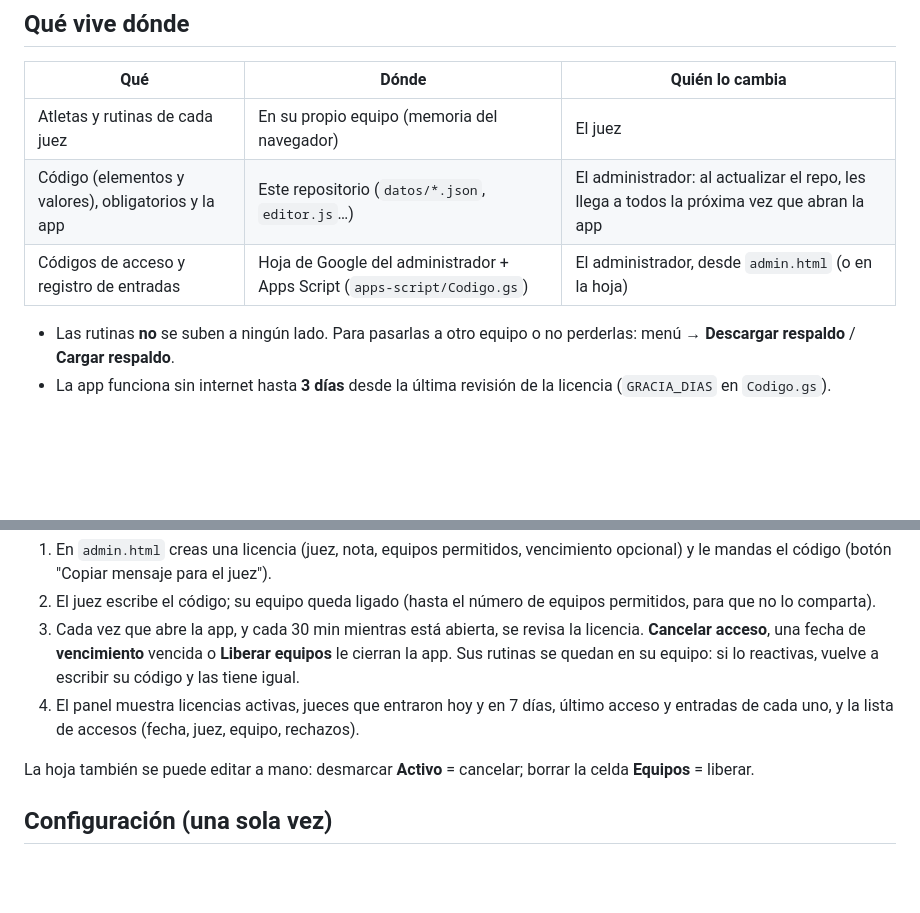
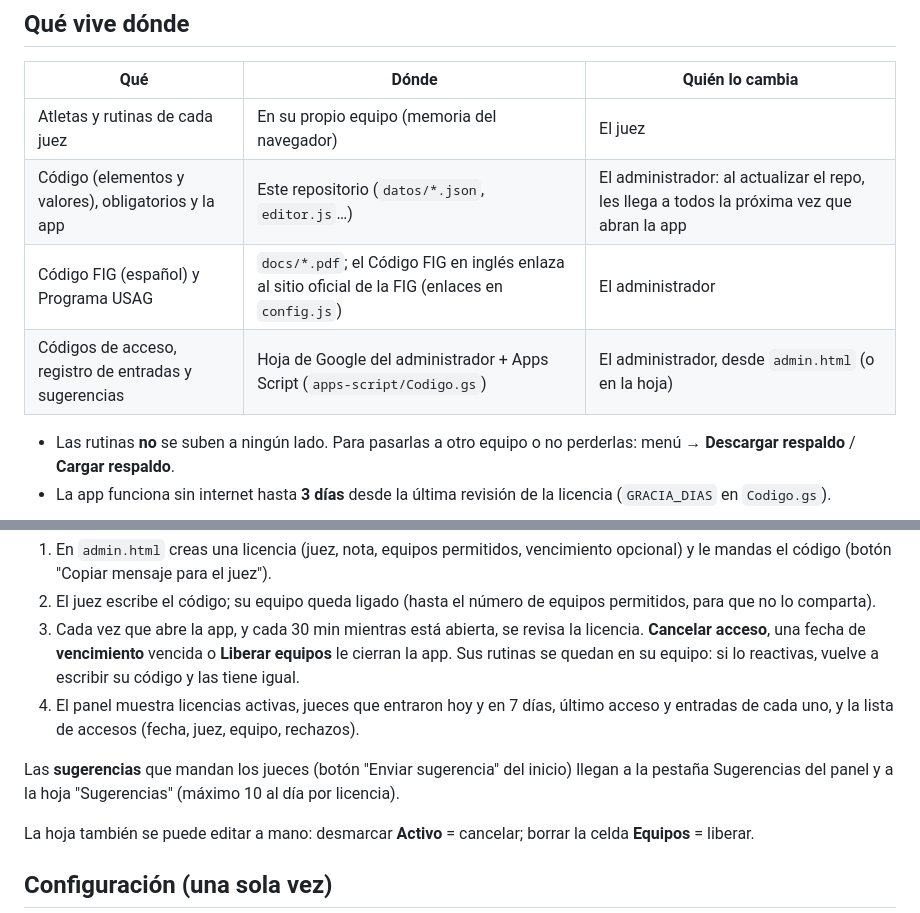
Before and after one commit to josemanueljaimemorales/JueceoGAVMEX, a Markdown page: README.md, 2 parts joined by grey strips. Rendered like a GitHub page; blank space fills up the shorter version.

Commit message:
README: documentos y sugerencias
Co-Authored-By: Claude Opus 5.5 <noreply@anthropic.com>
Claude-Session: https://claude.ai/code/session_017qjZcRMST3carTo81cy8iH

```diff
--- a/README.md
+++ b/README.md
@@ -9,7 +9,8 @@ App: https://josemanueljaimemorales.github.io/JueceoGAVMEX/ · Administrador: `a
 |---|---|---|
 | Atletas y rutinas de cada juez | En su propio equipo (memoria del navegador) | El juez |
 | Código (elementos y valores), obligatorios y la app | Este repositorio (`datos/*.json`, `editor.js`…) | El administrador: al actualizar el repo, les llega a todos la próxima vez que abran la app |
-| Códigos de acceso y registro de entradas | Hoja de Google del administrador + Apps Script (`apps-script/Codigo.gs`) | El administrador, desde `admin.html` (o en la hoja) |
+| Código FIG (español) y Programa USAG | `docs/*.pdf`; el Código FIG en inglés enlaza al sitio oficial de la FIG (enlaces en `config.js`) | El administrador |
+| Códigos de acceso, registro de entradas y sugerencias | Hoja de Google del administrador + Apps Script (`apps-script/Codigo.gs`) | El administrador, desde `admin.html` (o en la hoja) |
 
 - Las rutinas **no** se suben a ningún lado. Para pasarlas a otro equipo o no perderlas: menú → **Descargar respaldo** / **Cargar respaldo**.
 - La app funciona sin internet hasta **3 días** desde la última revisión de la licencia (`GRACIA_DIAS` en `Codigo.gs`).
@@ -23,6 +24,9 @@ App: https://josemanueljaimemorales.github.io/JueceoGAVMEX/ · Administrador: `a
    reactivas, vuelve a escribir su código y las tiene igual.
 4. El panel muestra licencias activas, jueces que entraron hoy y en 7 días, último acceso y entradas de cada uno, y
    la lista de accesos (fecha, juez, equipo, rechazos).
+
+Las **sugerencias** que mandan los jueces (botón "Enviar sugerencia" del inicio) llegan a la pestaña Sugerencias del
+panel y a la hoja "Sugerencias" (máximo 10 al día por licencia).
 
 La hoja también se puede editar a mano: desmarcar **Activo** = cancelar; borrar la celda **Equipos** = liberar.
 
```
